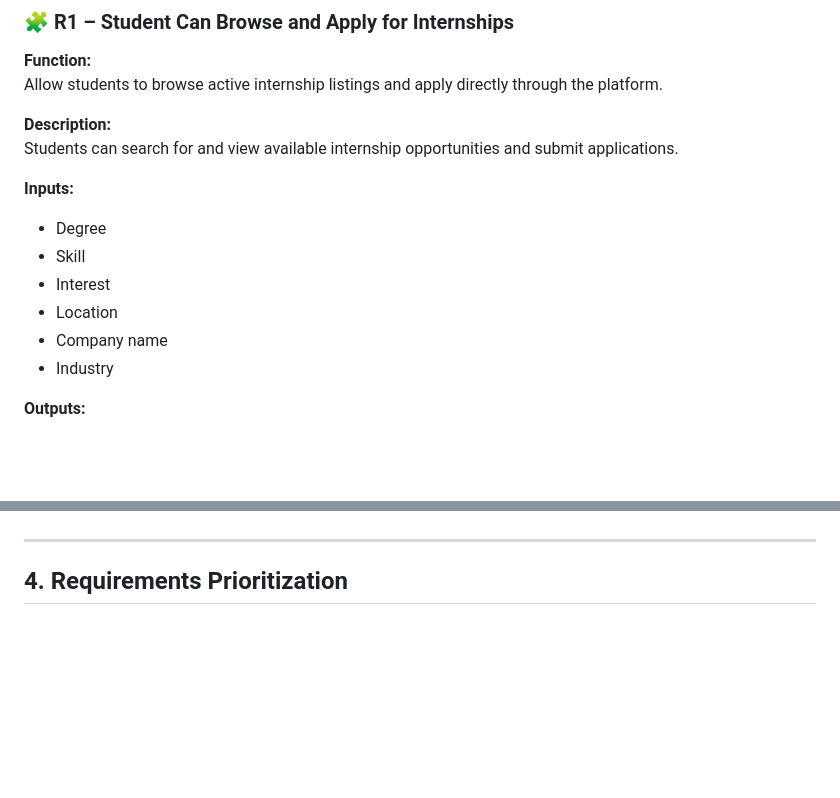
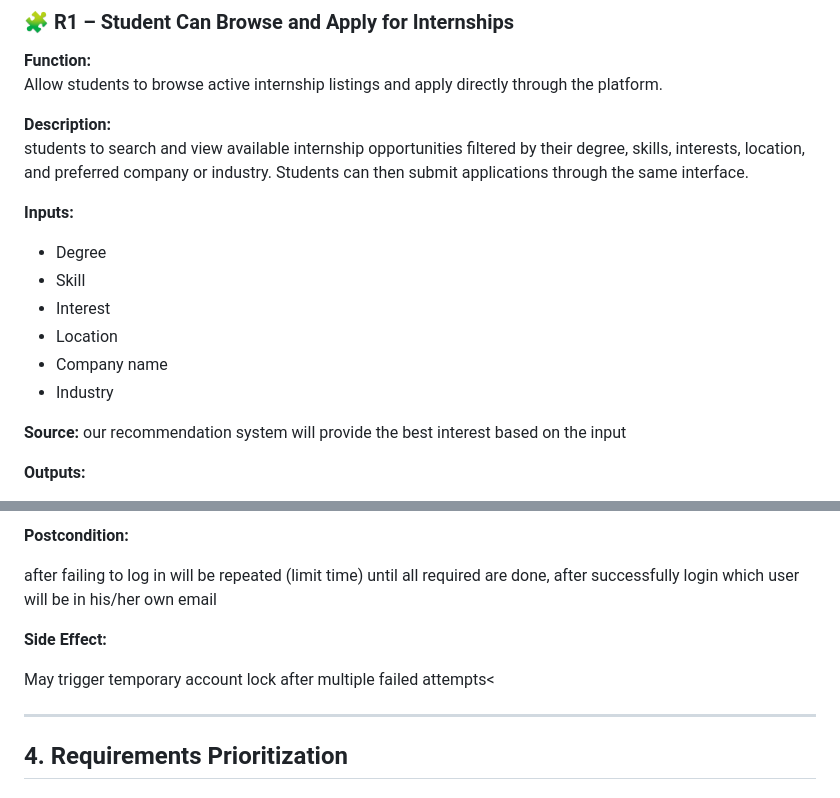
Before and after one commit to Hardy1111/UniVerse_Project, a Markdown page: docs/REQUIREMENTS.md, 2 parts joined by grey strips. GitHub-like rendering; blank space fills up the shorter version.

```diff
--- a/docs/REQUIREMENTS.md
+++ b/docs/REQUIREMENTS.md
@@ -122,7 +122,7 @@ Each specification provides detailed information about the function, inputs, out
 Allow students to browse active internship listings and apply directly through the platform.
 
 **Description:**
-Students can search for and view available internship opportunities and submit applications.
+students to search and view available internship opportunities filtered by their degree, skills, interests, location, and preferred company or industry. Students can then submit applications through the same interface.
 
 **Inputs:**
 - Degree
@@ -131,6 +131,9 @@ Students can search for and view available internship opportunities and submit a
 - Location
 - Company name
 - Industry
+
+**Source:**
+our recommendation system will provide the best interest based on the input
 
 **Outputs:**
 - List of internships
@@ -206,3 +250,11 @@ Internship listings database.
+**Postcondition:**
+
+after failing to log in will be repeated (limit time) until all required are done, after successfully login which user will be in his/her own email
+
+**Side Effect:**
+
+ May trigger temporary account lock after multiple failed attempts<
+
 
 ---
 
```
Also changed, not shown: other parts of docs/REQUIREMENTS.md (+79 -38 lines).
